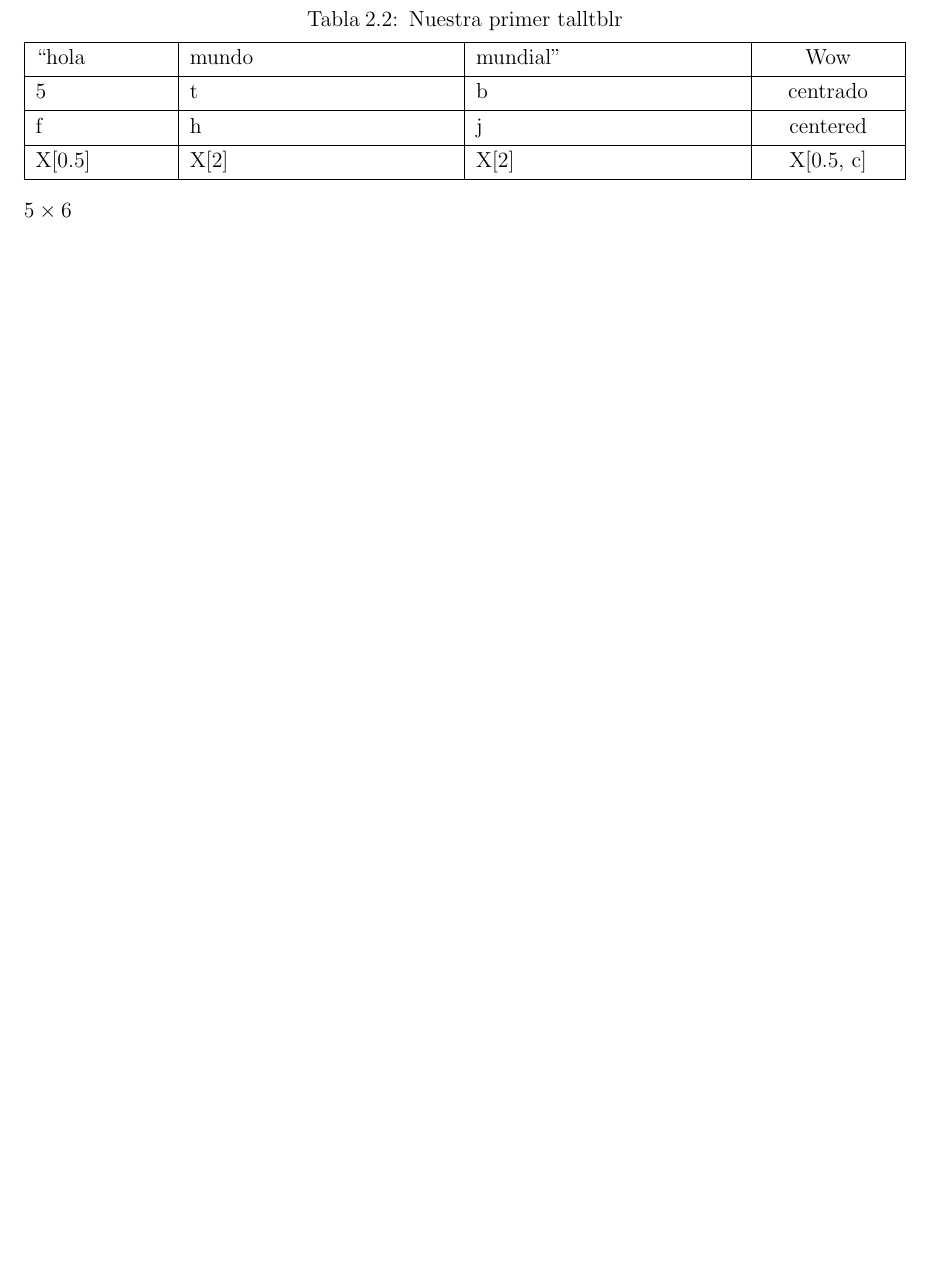
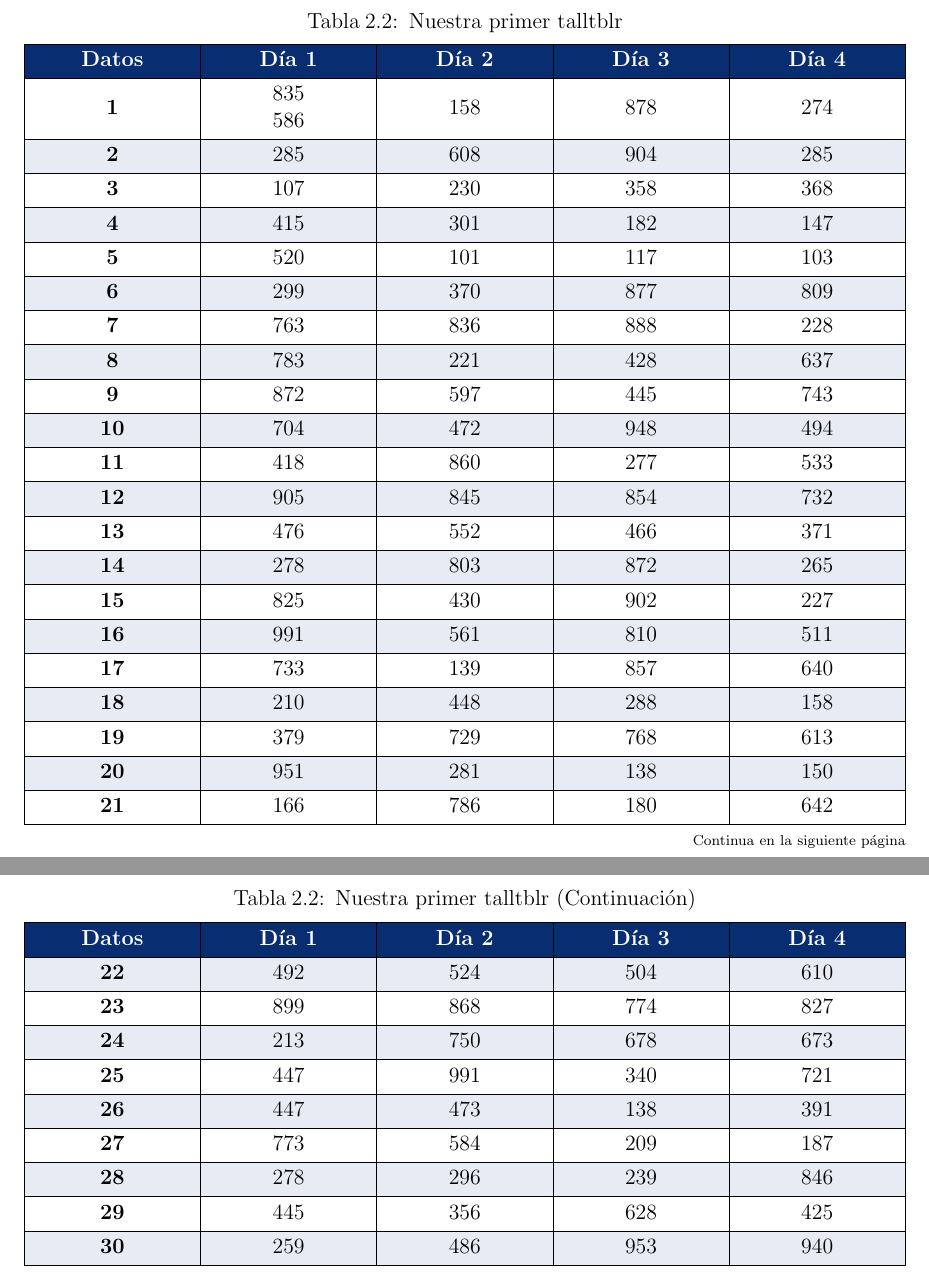
Before and after one commit to Eduardo14141/Curso-LaTeX, a LaTeX document (Main.tex): part of page 5 of 5 before the commit and two parts of pages 6 and 7 of 7 after it, the two joined at a grey line, cut so that both start at the same text, the shorter picture padded with empty space. Compiled offline with pdfLaTeX.

Commit message:
Clase final de Tablas

```diff
--- a/Main.tex
+++ b/Main.tex
@@ -87,20 +94,61 @@
 
-		\begin{talltblr}[
+		\begin{longtblr}[
 			caption = {Nuestra primer talltblr},
 			label = {table:first-talltblr}
 		]{
-			colspec = {X[0.5] *{2}X X[0.5, c]},
+			colspec = {*{5}X},
 			hlines,
 			vlines,
-			width = 1\columnwidth
+			width = 1\columnwidth,
+			rowhead = 1,
+			row{1} = {
+				bg = primary,
+				fg = white,
+				font = \bfseries,
+			},
+			row{odd[3]} = {
+				bg = background
+			},
+			cell{2-Z}{1} = {
+				font = \bfseries
+			},
+			rows = {
+				valign = m,
+				halign = c
+			}
 		}
-			``hola & mundo & mundial" & Wow\\
-			5 & t & b & centrado \\
-			f & h & j & centered\\
-			X[0.5] & X[2] & X[2] & X[0.5, c]
-		\end{talltblr}
-
-		\(5 \times 6 $
+			Datos & Día 1 & Día 2 & Día 3 & Día 4 \\
+			1 & {835\\ 586} & 158 & 878 & 274 \\
+	        2 & 285 & 608 & 904 & 285 \\
+	        3 & 107 & 230 & 358 & 368 \\
+	        4 & 415 & 301 & 182 & 147 \\
+	        5 & 520 & 101 & 117 & 103 \\
+	        6 & 299 & 370 & 877 & 809 \\
+	        7 & 763 & 836 & 888 & 228 \\
+	        8 & 783 & 221 & 428 & 637 \\
+	        9 & 872 & 597 & 445 & 743 \\
+	        10 & 704 & 472 & 948 & 494 \\
+	        11 & 418 & 860 & 277 & 533 \\
+	        12 & 905 & 845 & 854 & 732 \\
+	        13 & 476 & 552 & 466 & 371 \\
+	        14 & 278 & 803 & 872 & 265 \\
+	        15 & 825 & 430 & 902 & 227 \\
+	        16 & 991 & 561 & 810 & 511 \\
+	        17 & 733 & 139 & 857 & 640 \\
+	        18 & 210 & 448 & 288 & 158 \\
+	        19 & 379 & 729 & 768 & 613 \\
+	        20 & 951 & 281 & 138 & 150 \\
+	        21 & 166 & 786 & 180 & 642 \\
+	        22 & 492 & 524 & 504 & 610 \\
+	        23 & 899 & 868 & 774 & 827 \\
+	        24 & 213 & 750 & 678 & 673 \\
+	        25 & 447 & 991 & 340 & 721 \\
+	        26 & 447 & 473 & 138 & 391 \\
+	        27 & 773 & 584 & 209 & 187 \\
+	        28 & 278 & 296 & 239 & 846 \\
+	        29 & 445 & 356 & 628 & 425 \\
+	        30 & 259 & 486 & 953 & 940 \\
+		\end{longtblr}
 
 % Termina nuestro documento
 \end{document}
```
Also changed, not shown: Config.tex (added, +33 -0 lines), Packages.tex (added, +28 -0 lines), Preámbulo.tex (+2 -20 lines), Main.pdf, Main.tex (7 more changed lines).
